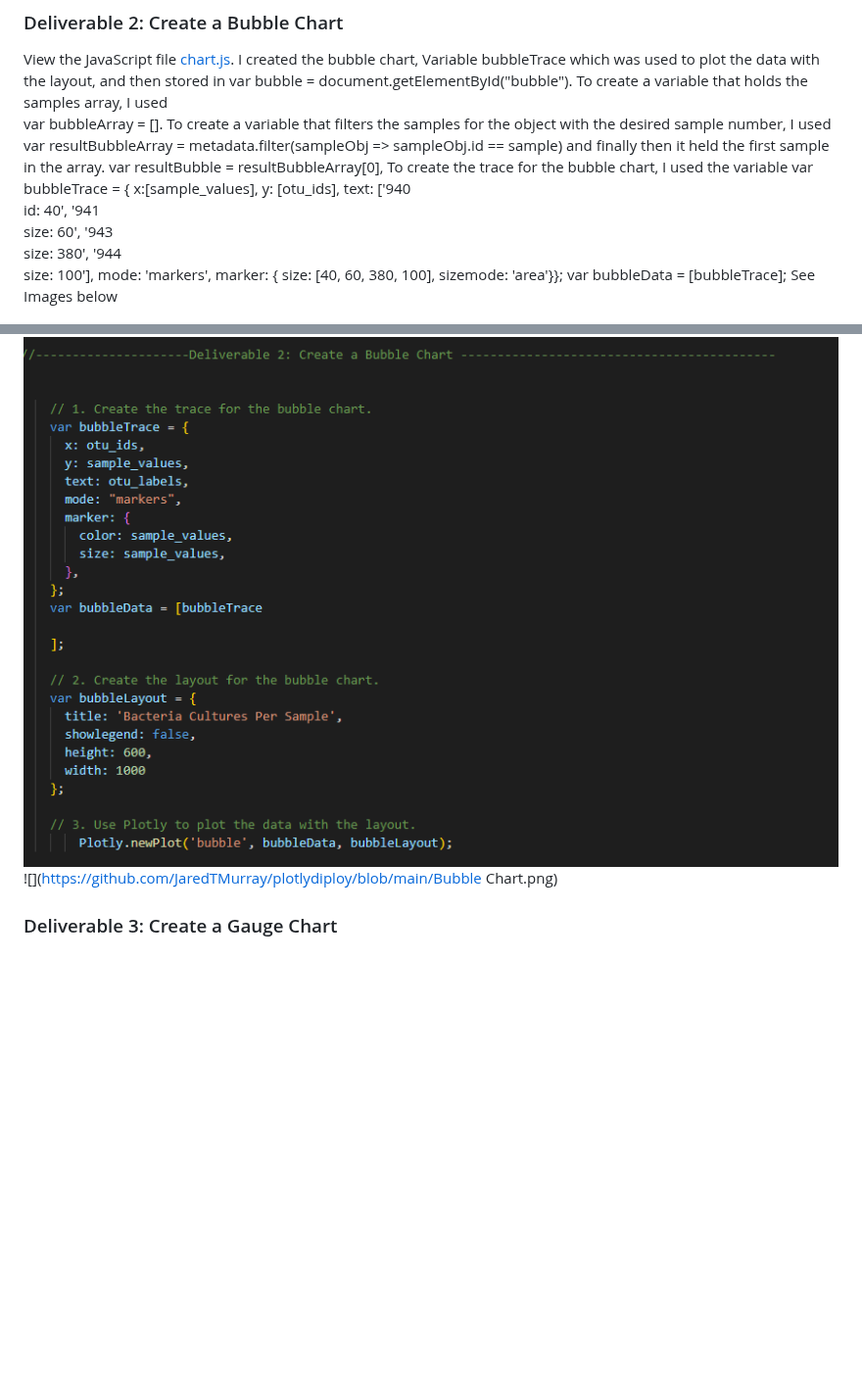
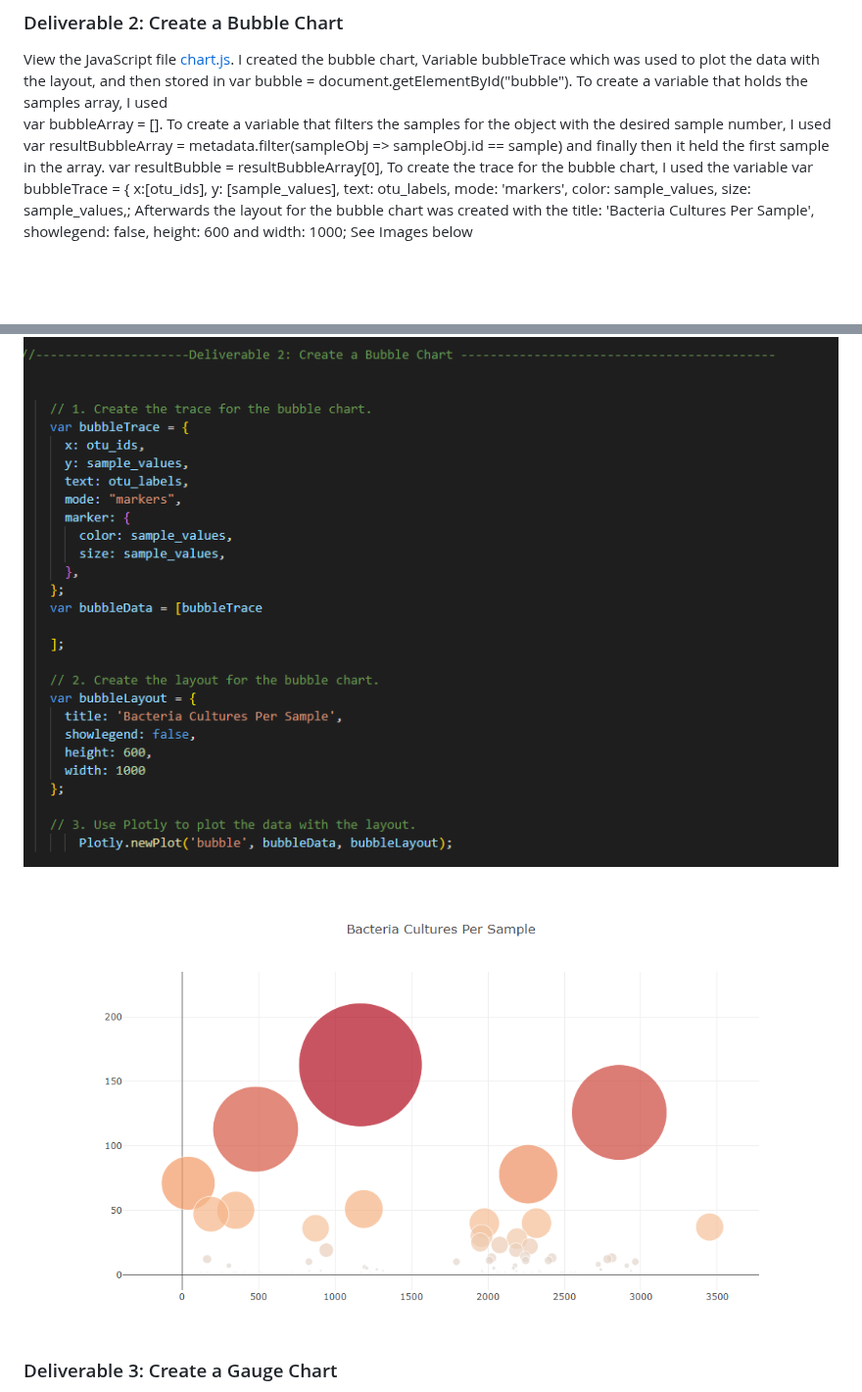
Before and after one commit to JaredTMurray/plotlydiploy, a Markdown page: README.md, 2 parts joined by grey strips. Shown at 98% size. Drawn GitHub-style; blank space fills up the shorter version.

```diff
--- a/README.md
+++ b/README.md
@@ -24,13 +24,13 @@ Focuses, the following deliverables:
 ### Deliverable 2: Create a Bubble Chart
 View the JavaScript file [chart.js](https://github.com/JaredTMurray/plotlydiploy/blob/main/chart.js). I created the bubble chart, Variable bubbleTrace which was used to plot the data with the layout,  and then stored in var bubble = document.getElementById("bubble"). To create a variable that holds the samples array, I used
       var bubbleArray = []. To create a variable that filters the samples for the object with the desired sample number, I used var resultBubbleArray = metadata.filter(sampleObj => sampleObj.id == sample) and finally then it held the first sample in the array.
-    var resultBubble = resultBubbleArray[0], To create the trace for the bubble chart, I used the variable  var bubbleTrace = { x:[sample_values], y: [otu_ids],
-      text: ['940<br>id: 40', '941<br>size: 60', '943<br>size: 380', '944<br>size: 100'], mode: 'markers',  marker: { size: [40, 60,  380, 100], sizemode: 'area'}};
-    var bubbleData = [bubbleTrace];
+    var resultBubble = resultBubbleArray[0], To create the trace for the bubble chart, I used the variable  var bubbleTrace = { x:[otu_ids], y: [sample_values],
+      text: otu_labels, mode: 'markers',  color: sample_values, size: sample_values,;
+   Afterwards the layout for the bubble chart was created with the title: 'Bacteria Cultures Per Sample', showlegend: false, height: 600 and width: 1000;
   See Images below
 
 ![](https://github.com/JaredTMurray/plotlydiploy/blob/main/Deliverable2.png)
-![](https://github.com/JaredTMurray/plotlydiploy/blob/main/Bubble Chart.png)
+![](https://github.com/JaredTMurray/plotlydiploy/blob/main/Bubble%20Chart.png)
 
 ###	Deliverable 3: Create a Gauge Chart
  From the JavaScript file [chart.js](https://github.com/JaredTMurray/plotlydiploy/blob/main/chart.js) , I  created the horizonial gauge chart. For the layout, I used the variable data,  data = {type: "indicator", mode: "gauge+number+delta",value: 2,title. I then passed and assigned the value to the variable. See image below
```
